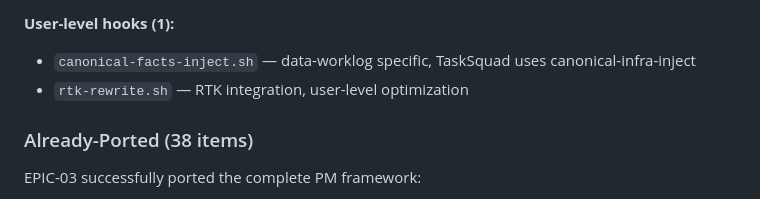
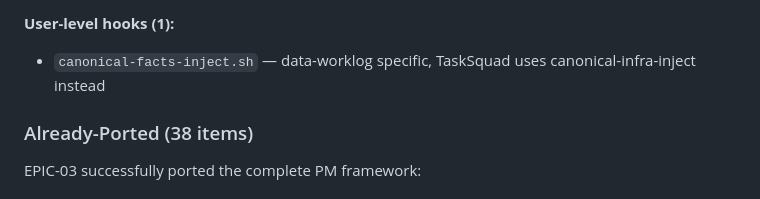
Before and after one commit to leighstillard-cgi/tasksquad, a Markdown page: gap-analysis/EPIC-03-gap-analysis.md, the part around the change. Drawn GitHub-style.

Commit message:
Remove RTK from gap analysis
RTK is user-level tooling, not relevant to document here.

Co-Authored-By: Claude Opus 4.5 <noreply@anthropic.com>

```diff
--- a/gap-analysis/EPIC-03-gap-analysis.md
+++ b/gap-analysis/EPIC-03-gap-analysis.md
@@ -282,8 +282,7 @@ Available at user/plugin level — no project-level porting needed:
 - `typescript-lsp` — TypeScript LSP, user-level
 
 **User-level hooks (1):**
-- `canonical-facts-inject.sh` — data-worklog specific, TaskSquad uses canonical-infra-inject
-- `rtk-rewrite.sh` — RTK integration, user-level optimization
+- `canonical-facts-inject.sh` — data-worklog specific, TaskSquad uses canonical-infra-inject instead
 
 ### Already-Ported (38 items)
 
```
